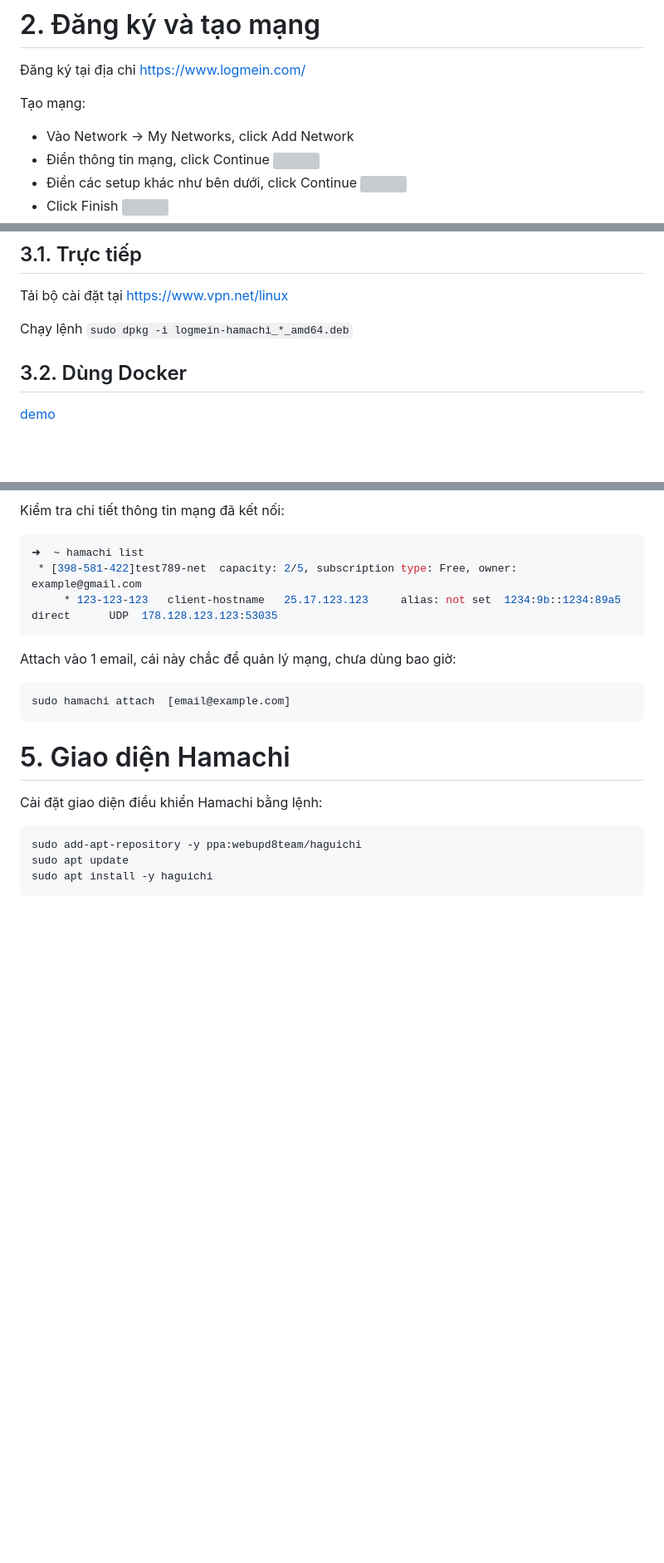
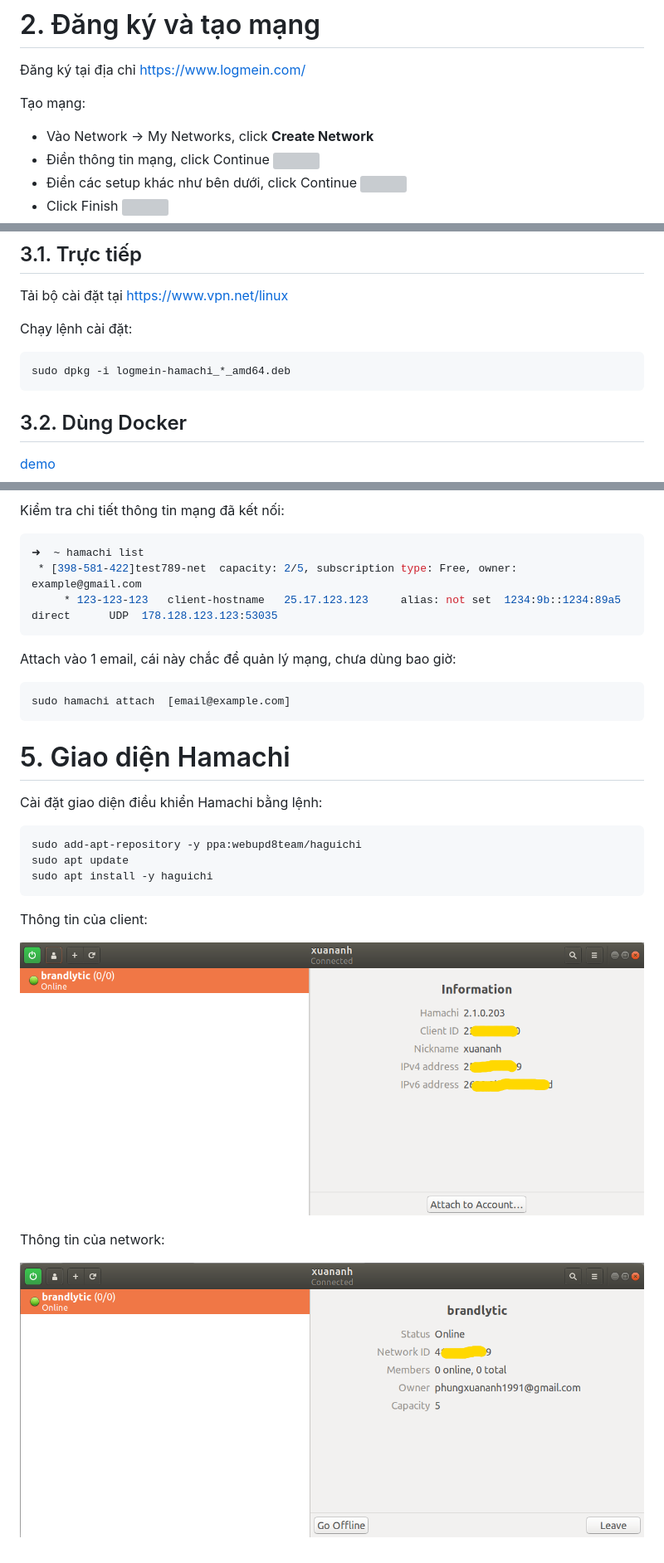
Before and after one commit to PhungXuanAnh/tech-note, a Markdown page: devops/VPN-hamachi/VPN-hamachi.md, 3 parts joined by grey strips. Shown at 83% size. GitHub-like rendering; pictures changed too: images/devops/hamachi/hamachi-50.png (added), images/devops/hamachi/hamachi-51.png (added); blank space fills up the shorter version; grey boxes are pictures that could not be loaded.

````diff
--- a/devops/VPN-hamachi/VPN-hamachi.md
+++ b/devops/VPN-hamachi/VPN-hamachi.md
@@ -15,7 +15,7 @@ Tool này giúp tạo mạng riêng ảo VPN, free cho 5 máy kết nối vào m
 Đăng ký tại địa chỉ [https://www.logmein.com/](https://www.logmein.com/)
 
 Tạo mạng:
-- Vào Network -> My Networks, click Add Network
+- Vào Network -> My Networks, click **Create Network**
 - Điền thông tin mạng, click Continue
 ![](../../images/devops/hamachi/2019-02-22-hamachi-1.png)
 - Điền các setup khác như bên dưới, click Continue
@@ -33,7 +33,11 @@ Tạo mạng:
 ## 3.1. Trực tiếp
 Tải bộ cài đặt tại [https://www.vpn.net/linux](https://www.vpn.net/linux)
 
-Chạy lệnh `sudo dpkg -i logmein-hamachi_*_amd64.deb`
+Chạy lệnh cài đặt:
+
+```shell
+sudo dpkg -i logmein-hamachi_*_amd64.deb
+```
 
 ## 3.2. Dùng Docker
 
@@ -99,3 +117,11 @@ sudo add-apt-repository -y ppa:webupd8team/haguichi
 sudo apt update
 sudo apt install -y haguichi
 ```
+
+Thông tin của client:
+
+![](../../images/devops/hamachi/hamachi-51.png)
+
+Thông tin của network:
+
+![](../../images/devops/hamachi/hamachi-50.png)
````
Also changed, not shown: other parts of devops/VPN-hamachi/VPN-hamachi.md (+16 -2 lines), images/devops/hamachi/hamachi-40.png (added).
